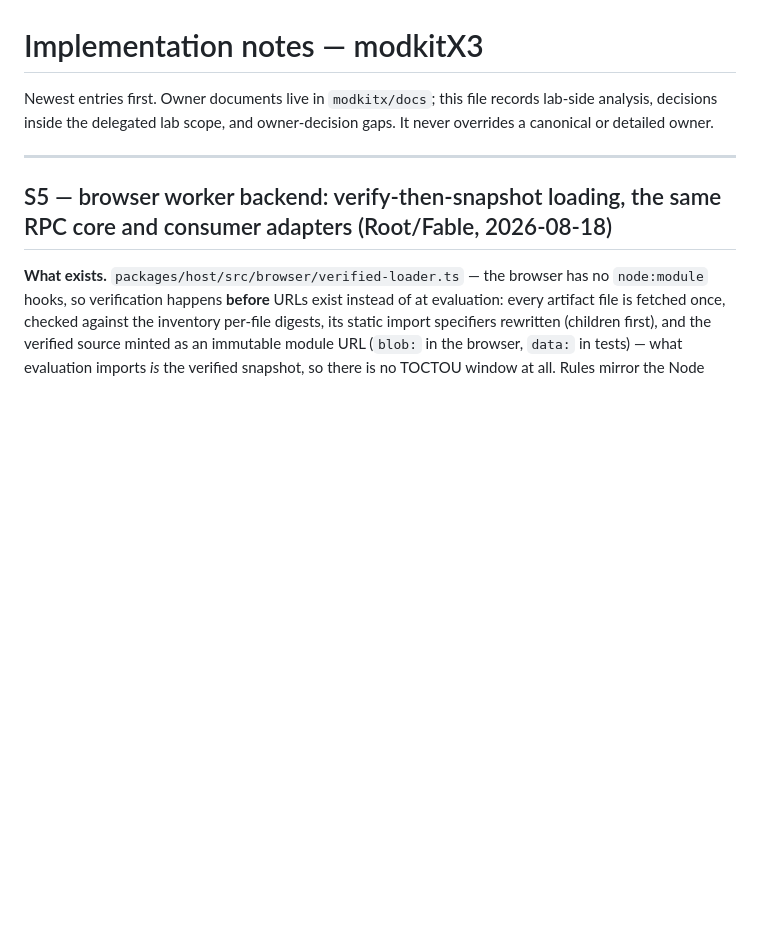
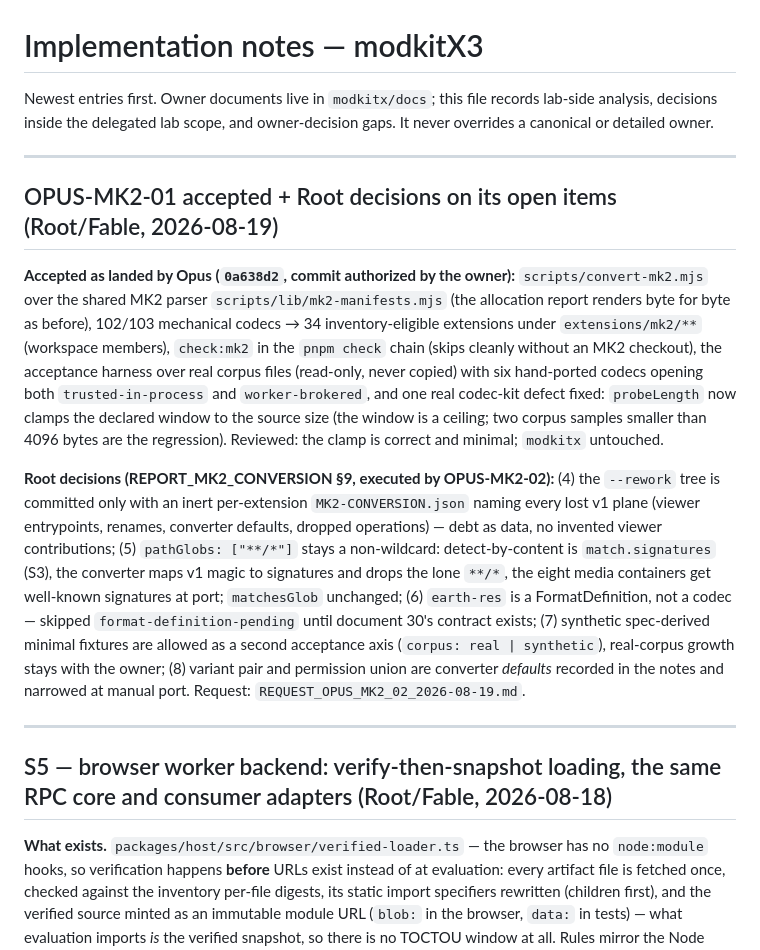
Before and after one commit to hometlt/ModKit, a Markdown page: IMPLEMENTATION_NOTES.md, the part around the change. GitHub-like rendering; blank space fills up the shorter version.

```diff
--- a/IMPLEMENTATION_NOTES.md
+++ b/IMPLEMENTATION_NOTES.md
@@ -3,6 +3,32 @@
 Newest entries first. Owner documents live in `modkitx/docs`; this file records lab-side
 analysis, decisions inside the delegated lab scope, and owner-decision gaps. It never
 overrides a canonical or detailed owner.
+
+---
+
+## OPUS-MK2-01 accepted + Root decisions on its open items (Root/Fable, 2026-08-19)
+
+**Accepted as landed by Opus (`0a638d2`, commit authorized by the owner):** `scripts/convert-mk2.mjs`
+over the shared MK2 parser `scripts/lib/mk2-manifests.mjs` (the allocation report renders byte for
+byte as before), 102/103 mechanical codecs → 34 inventory-eligible extensions under
+`extensions/mk2/**` (workspace members), `check:mk2` in the `pnpm check` chain (skips cleanly
+without an MK2 checkout), the acceptance harness over real corpus files (read-only, never copied)
+with six hand-ported codecs opening both `trusted-in-process` and `worker-brokered`, and one real
+codec-kit defect fixed: `probeLength` now clamps the declared window to the source size (the
+window is a ceiling; two corpus samples smaller than 4096 bytes are the regression). Reviewed:
+the clamp is correct and minimal; `modkitx` untouched.
+
+**Root decisions (REPORT_MK2_CONVERSION §9, executed by OPUS-MK2-02):** (4) the `--rework` tree is
+committed only with an inert per-extension `MK2-CONVERSION.json` naming every lost v1 plane
+(viewer entrypoints, renames, converter defaults, dropped operations) — debt as data, no invented
+viewer contributions; (5) `pathGlobs: ["**/*"]` stays a non-wildcard: detect-by-content is
+`match.signatures` (S3), the converter maps v1 magic to signatures and drops the lone `**/*`,
+the eight media containers get well-known signatures at port; `matchesGlob` unchanged; (6)
+`earth-res` is a FormatDefinition, not a codec — skipped `format-definition-pending` until
+document 30's contract exists; (7) synthetic spec-derived minimal fixtures are allowed as a second
+acceptance axis (`corpus: real | synthetic`), real-corpus growth stays with the owner; (8) variant
+pair and permission union are converter _defaults_ recorded in the notes and narrowed at manual
+port. Request: `REQUEST_OPUS_MK2_02_2026-08-19.md`.
 
 ---
 
```
Also changed, not shown: REPORT_MK2_CONVERSION_2026-08-18.md (+30 -7 lines), REQUEST_OPUS_MK2_02_2026-08-19.md (added, +101 -0 lines).
